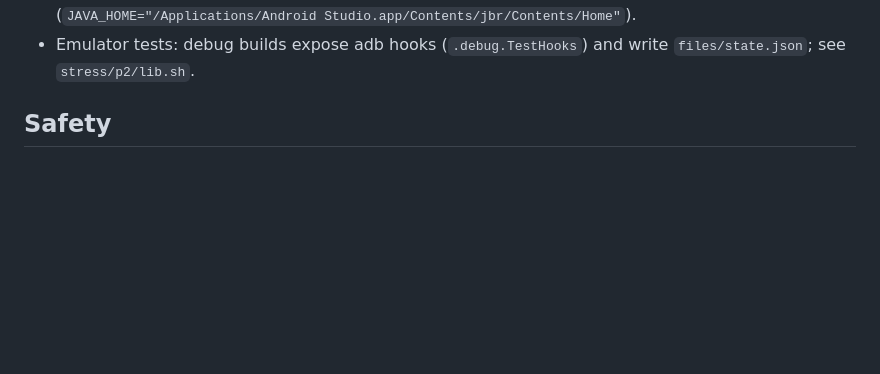
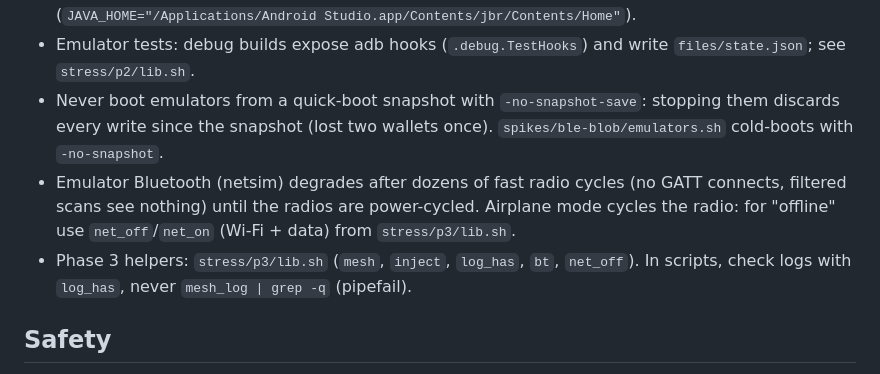
Before and after one commit to binarybeastt/amana, a Markdown page: CLAUDE.md, the part around the change. Drawn GitHub-style; blank space fills up the shorter version.

Commit message:
Working notes: emulator snapshots, netsim Bluetooth, Phase 3 helpers

```diff
--- a/CLAUDE.md
+++ b/CLAUDE.md
@@ -45,6 +45,9 @@ Gotchas learned the hard way:
 - offline-core must only run in the app's `:core` process (`CoreProvider`): it bundles its own SQLite, and two SQLite copies in one process corrupt each other's locking. Use an unstable provider client so the app survives a core-process crash.
 - Gradle 8.13 cannot run on Java 25: build with Android Studio's JDK 21 (`JAVA_HOME="/Applications/Android Studio.app/Contents/jbr/Contents/Home"`).
 - Emulator tests: debug builds expose adb hooks (`.debug.TestHooks`) and write `files/state.json`; see `stress/p2/lib.sh`.
+- Never boot emulators from a quick-boot snapshot with `-no-snapshot-save`: stopping them discards every write since the snapshot (lost two wallets once). `spikes/ble-blob/emulators.sh` cold-boots with `-no-snapshot`.
+- Emulator Bluetooth (netsim) degrades after dozens of fast radio cycles (no GATT connects, filtered scans see nothing) until the radios are power-cycled. Airplane mode cycles the radio: for "offline" use `net_off`/`net_on` (Wi-Fi + data) from `stress/p3/lib.sh`.
+- Phase 3 helpers: `stress/p3/lib.sh` (`mesh`, `inject`, `log_has`, `bt`, `net_off`). In scripts, check logs with `log_has`, never `mesh_log | grep -q` (pipefail).
 
 ## Safety
 
```
